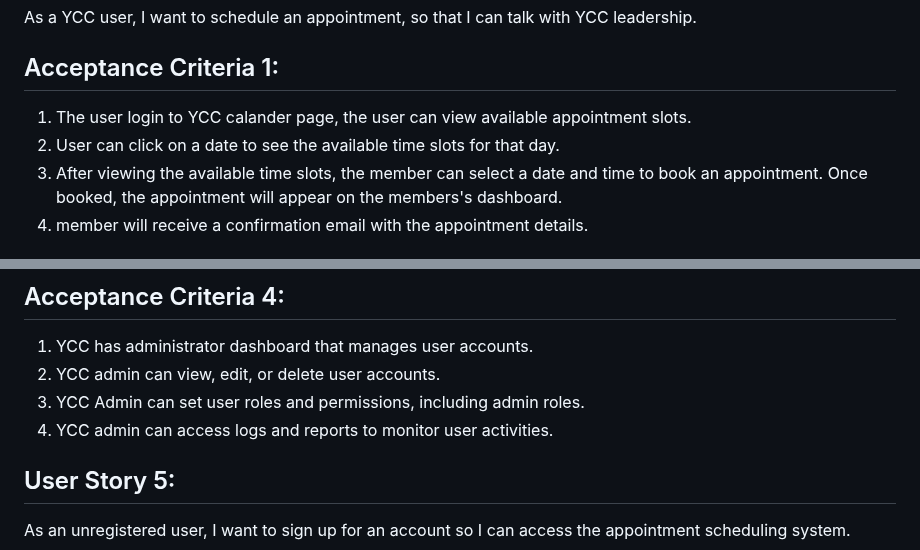
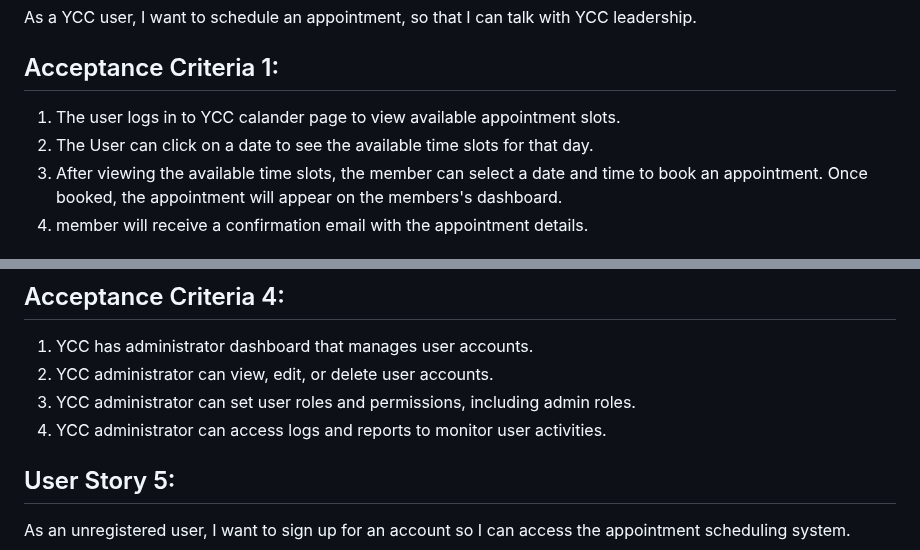
Before and after one commit to KhedirQ/YCC-Appointment-Booking, a Markdown page: README.md, 2 parts joined by grey strips. Rendered like a GitHub page.

```diff
--- a/README.md
+++ b/README.md
@@ -35,8 +35,8 @@ This project is licensed under (MIT) License
 As a YCC user, I want to schedule an appointment, so that I can talk with YCC leadership.
 
 ## Acceptance Criteria 1:
-1. The user login to YCC calander page, the user can view available appointment slots.
-2. User can click on a date to see the available time slots for that day.
+1. The user logs in to YCC calander page to view available appointment slots.
+2. The User can click on a date to see the available time slots for that day.
 3. After viewing the available time slots, the member can select a date and time to book an appointment.
 Once booked, the appointment will appear on the members's dashboard.
 4. member will receive a confirmation email with the appointment details.
@@ -72,9 +72,9 @@ As a system administrator, I want to manage user accounts and access control to
 
 ## Acceptance Criteria 4:
 1. YCC has administrator dashboard that  manages user accounts.
-2. YCC admin can view, edit, or delete user accounts.
-3. YCC Admin can set user roles and permissions, including admin roles.
-4. YCC admin can access logs and reports to monitor user activities.
+2. YCC administrator can view, edit, or delete user accounts.
+3. YCC administrator can set user roles and permissions, including admin roles.
+4. YCC administrator can access logs and reports to monitor user activities.
 
 ## User Story 5:
 As an unregistered user, I want to sign up for an account so I can access the appointment scheduling system.
```
